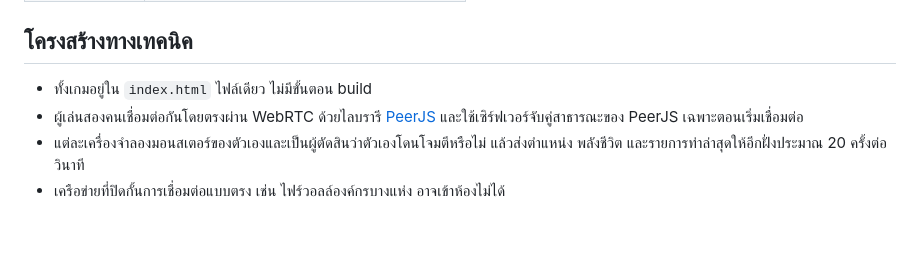
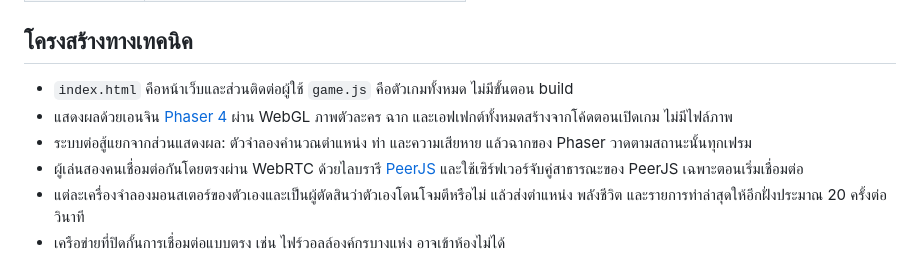
Before and after one commit to NETKN/clash-of-mon, a Markdown page: README.md, the part around the change. Rendered like a GitHub page; blank space fills up the shorter version.

```diff
--- a/README.md
+++ b/README.md
@@ -59,7 +59,9 @@ Realtime 1-on-1 monster showdown
 
 ## โครงสร้างทางเทคนิค
 
-- ทั้งเกมอยู่ใน `index.html` ไฟล์เดียว ไม่มีขั้นตอน build
+- `index.html` คือหน้าเว็บและส่วนติดต่อผู้ใช้ `game.js` คือตัวเกมทั้งหมด ไม่มีขั้นตอน build
+- แสดงผลด้วยเอนจิน [Phaser 4](https://phaser.io) ผ่าน WebGL ภาพตัวละคร ฉาก และเอฟเฟกต์ทั้งหมดสร้างจากโค้ดตอนเปิดเกม ไม่มีไฟล์ภาพ
+- ระบบต่อสู้แยกจากส่วนแสดงผล: ตัวจำลองคำนวณตำแหน่ง ท่า และความเสียหาย แล้วฉากของ Phaser วาดตามสถานะนั้นทุกเฟรม
 - ผู้เล่นสองคนเชื่อมต่อกันโดยตรงผ่าน WebRTC ด้วยไลบรารี [PeerJS](https://peerjs.com) และใช้เซิร์ฟเวอร์จับคู่สาธารณะของ PeerJS เฉพาะตอนเริ่มเชื่อมต่อ
 - แต่ละเครื่องจำลองมอนสเตอร์ของตัวเองและเป็นผู้ตัดสินว่าตัวเองโดนโจมตีหรือไม่ แล้วส่งตำแหน่ง พลังชีวิต และรายการท่าล่าสุดให้อีกฝั่งประมาณ 20 ครั้งต่อวินาที
 - เครือข่ายที่ปิดกั้นการเชื่อมต่อแบบตรง เช่น ไฟร์วอลล์องค์กรบางแห่ง อาจเข้าห้องไม่ได้
```
